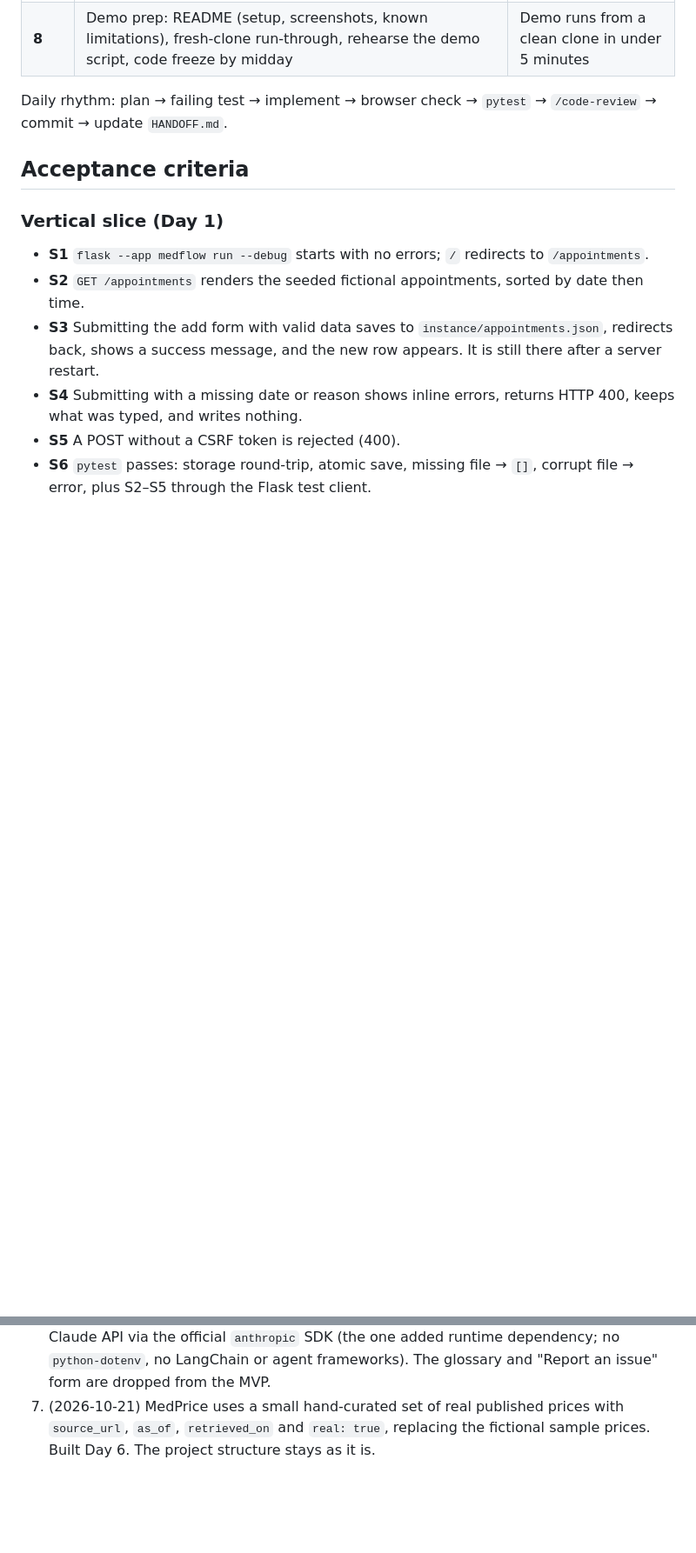
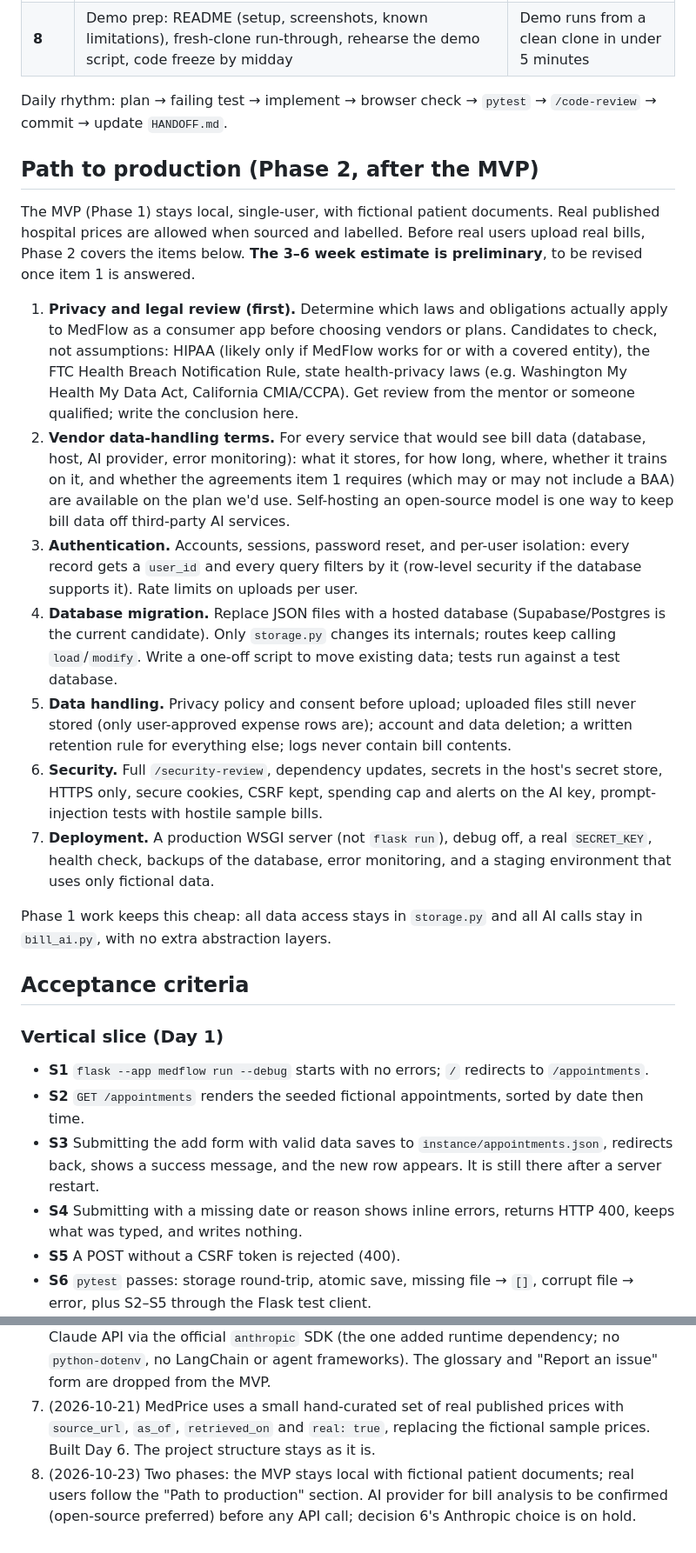
Before and after one commit to parthivofficial123/medflow-ai, a Markdown page: docs/PLAN.md, 2 parts joined by grey strips. Shown at 87% size. GitHub-like rendering; blank space fills up the shorter version.

```diff
--- a/docs/PLAN.md
+++ b/docs/PLAN.md
@@ -136,6 +136,20 @@ Estimates never appear in "Unpaid recorded bills". When no expense in a group ha
 
 Daily rhythm: plan → failing test → implement → browser check → `pytest` → `/code-review` → commit → update `HANDOFF.md`.
 
+## Path to production (Phase 2, after the MVP)
+
+The MVP (Phase 1) stays local, single-user, with fictional patient documents. Real published hospital prices are allowed when sourced and labelled. Before real users upload real bills, Phase 2 covers the items below. **The 3–6 week estimate is preliminary**, to be revised once item 1 is answered.
+
+1. **Privacy and legal review (first).** Determine which laws and obligations actually apply to MedFlow as a consumer app before choosing vendors or plans. Candidates to check, not assumptions: HIPAA (likely only if MedFlow works for or with a covered entity), the FTC Health Breach Notification Rule, state health-privacy laws (e.g. Washington My Health My Data Act, California CMIA/CCPA). Get review from the mentor or someone qualified; write the conclusion here.
+2. **Vendor data-handling terms.** For every service that would see bill data (database, host, AI provider, error monitoring): what it stores, for how long, where, whether it trains on it, and whether the agreements item 1 requires (which may or may not include a BAA) are available on the plan we'd use. Self-hosting an open-source model is one way to keep bill data off third-party AI services.
+3. **Authentication.** Accounts, sessions, password reset, and per-user isolation: every record gets a `user_id` and every query filters by it (row-level security if the database supports it). Rate limits on uploads per user.
+4. **Database migration.** Replace JSON files with a hosted database (Supabase/Postgres is the current candidate). Only `storage.py` changes its internals; routes keep calling `load`/`modify`. Write a one-off script to move existing data; tests run against a test database.
+5. **Data handling.** Privacy policy and consent before upload; uploaded files still never stored (only user-approved expense rows are); account and data deletion; a written retention rule for everything else; logs never contain bill contents.
+6. **Security.** Full `/security-review`, dependency updates, secrets in the host's secret store, HTTPS only, secure cookies, CSRF kept, spending cap and alerts on the AI key, prompt-injection tests with hostile sample bills.
+7. **Deployment.** A production WSGI server (not `flask run`), debug off, a real `SECRET_KEY`, health check, backups of the database, error monitoring, and a staging environment that uses only fictional data.
+
+Phase 1 work keeps this cheap: all data access stays in `storage.py` and all AI calls stay in `bill_ai.py`, with no extra abstraction layers.
+
 ## Acceptance criteria
 
 ### Vertical slice (Day 1)
@@ -196,3 +210,4 @@ Daily rhythm: plan → failing test → implement → browser check → `pytest`
 5. (Audit, Day 2.5) Writes go through `storage.modify`; dates and times are stored in canonical form; the expense specification is final.
 6. (2026-10-21) AI bill analysis is the primary feature, built Days 4–5 with the Anthropic Claude API via the official `anthropic` SDK (the one added runtime dependency; no `python-dotenv`, no LangChain or agent frameworks). The glossary and "Report an issue" form are dropped from the MVP.
 7. (2026-10-21) MedPrice uses a small hand-curated set of real published prices with `source_url`, `as_of`, `retrieved_on` and `real: true`, replacing the fictional sample prices. Built Day 6. The project structure stays as it is.
+8. (2026-10-23) Two phases: the MVP stays local with fictional patient documents; real users follow the "Path to production" section. AI provider for bill analysis to be confirmed (open-source preferred) before any API call; decision 6's Anthropic choice is on hold.
```
Also changed, not shown: other parts of docs/PLAN.md (+4 -4 lines), CLAUDE.md (+3 -4 lines).
